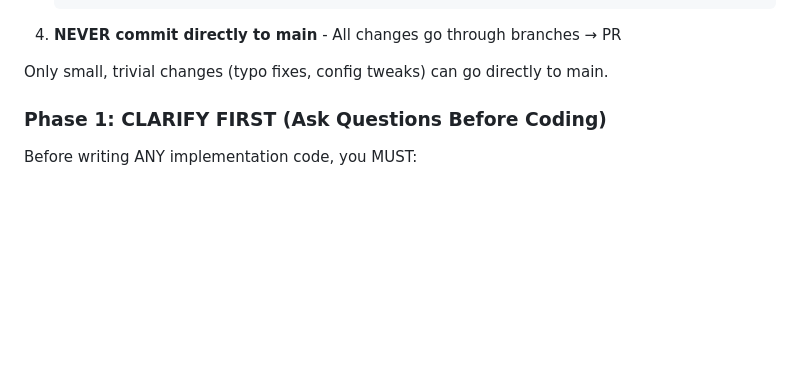
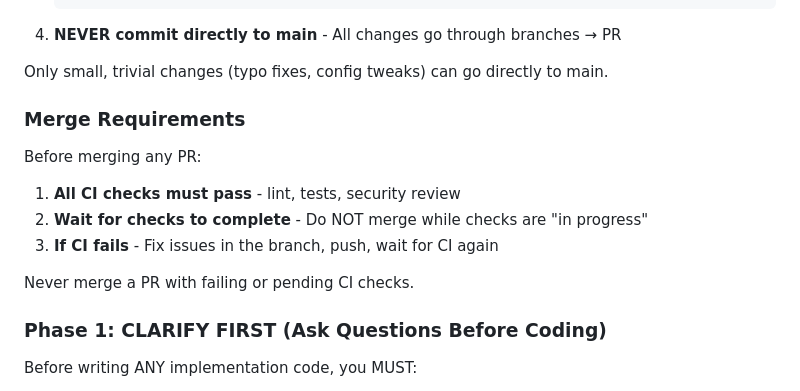
Before and after one commit to yilunzh/household_finance, a Markdown page: CLAUDE.md, the part around the change. Rendered like a GitHub page; blank space fills up the shorter version.

Commit message:
Add merge requirements rule to CLAUDE.md (#9)
Explicit rule: Never merge PR until all CI checks pass.
This prevents merging with failing or in-progress checks.

Co-authored-by: Claude Opus 4.5 <noreply@anthropic.com>

```diff
--- a/CLAUDE.md
+++ b/CLAUDE.md
@@ -54,6 +54,15 @@ Before making ANY changes:
 4. **NEVER commit directly to main** - All changes go through branches → PR
 
 Only small, trivial changes (typo fixes, config tweaks) can go directly to main.
+
+### Merge Requirements
+
+Before merging any PR:
+1. **All CI checks must pass** - lint, tests, security review
+2. **Wait for checks to complete** - Do NOT merge while checks are "in progress"
+3. **If CI fails** - Fix issues in the branch, push, wait for CI again
+
+Never merge a PR with failing or pending CI checks.
 
 ### Phase 1: CLARIFY FIRST (Ask Questions Before Coding)
 
```
